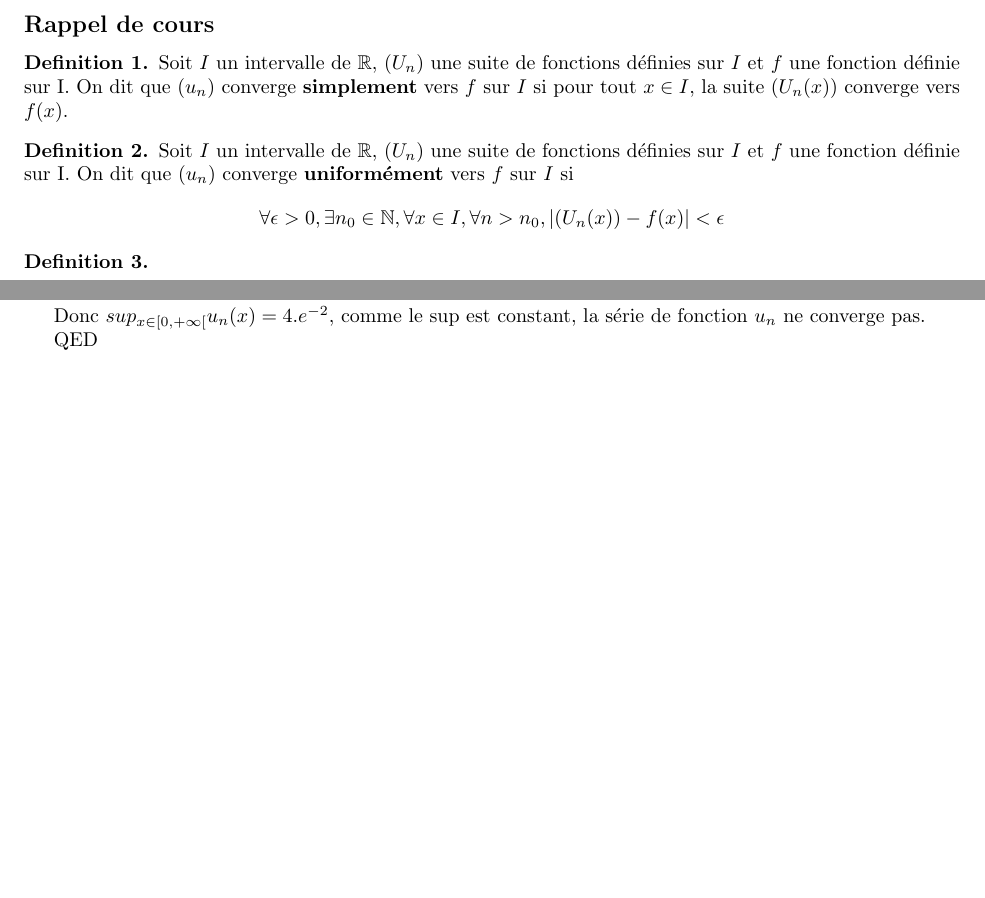
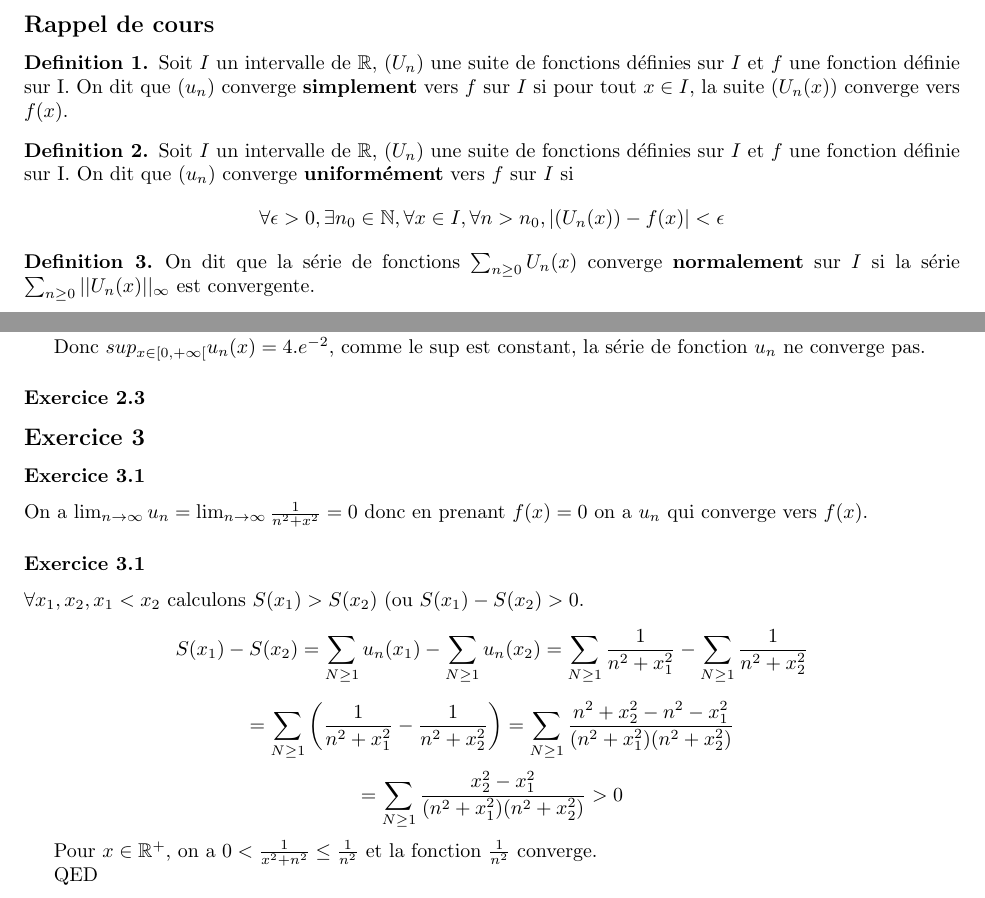
Before and after one commit to PAYRAULT/MPI, a LaTeX book (MEU251/TD/TD2_sol.tex): two parts of pages 1 and 2 of 2, joined at a grey line, cut so that both start at the same text, the shorter picture padded with empty space. Compiled offline with pdfLaTeX.

Commit message:
MEU251, exercice 3

```diff
--- a/MEU251/TD/TD2_sol.tex
+++ b/MEU251/TD/TD2_sol.tex
@@ -85,7 +85,8 @@ $$\forall \epsilon > 0, \exists n_0 \in \N, \forall x \in I, \forall n > n_0, |(
 \end{defn}
 
 \begin{defn}
-\end{defn}
+On dit que la s\'erie de fonctions $\sum_{n\geq0}U_n(x)$ converge \textbf{normalement} sur  $I$ si la s\'erie $\sum_{n\geq0}||U_n(x)||_{\infty}$ est convergente.
+ \end{defn}
 
 
 \newpage
@@ -114,6 +115,23 @@ $$f(\frac{2}{\sqrt{n}}) = n.\frac{4}{n}.e^{-\frac{2}{\sqrt{n}}.\sqrt{n}} = 4.e^{
 Donc $sup_{x\in[0,+\infty[}u_n(x) = 4.e^{-2}$, comme le sup est constant, la s\'erie de fonction $u_n$ ne converge pas.
 
 
+\subsubsection*{Exercice 2.3}
+
+
+\subsection*{Exercice 3}
+\subsubsection*{Exercice 3.1}
+On a $\lim_{n \to \infty}u_n = \lim_{n \to \infty}\frac{1}{n^2+x^2} = 0$ donc en prenant $f(x) =0$ on a $u_n$ qui converge vers $f(x)$.
+
+\subsubsection*{Exercice 3.1}
+$\forall x_1, x_2, x_1 < x_2$ calculons $S(x_1) > S(x_2)$ (ou $S(x_1)-S(x_2) > 0$.
+$$S(x_1)-S(x_2) = \sum_{N \geq 1} u_n(x_1) - \sum_{N \geq 1} u_n(x_2) = \sum_{N \geq 1} \frac{1}{n^2+x_1^2} - \sum_{N \geq 1} \frac{1}{n^2+x_2^2}$$
+$$= \sum_{N \geq 1} \left(\frac{1}{n^2+x_1^2} - \frac{1}{n^2+x_2^2}\right) = \sum_{N \geq 1}\frac{n^2+x_2^2 - n^2-x_1^2}{(n^2+x_1^2)(n^2+x_2^2)}$$
+$$= \sum_{N \geq 1}\frac{x_2^2 - x_1^2}{(n^2+x_1^2)(n^2+x_2^2)} > 0$$
+
+
+Pour $x \in \R^{+}$, on a $ 0 < \frac{1}{x^2+n^2} \leq \frac{1}{n^2}$ et la fonction $\frac{1}{n^2}$ converge.
+
+
 QED
 
 \end{document}
```
Also changed, not shown: MEU251/TD/TD2_sol.pdf.
